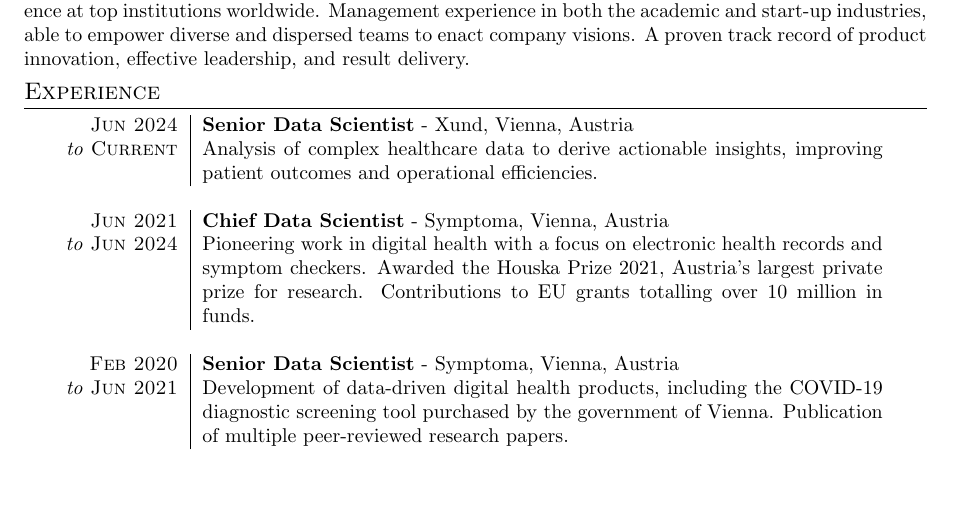
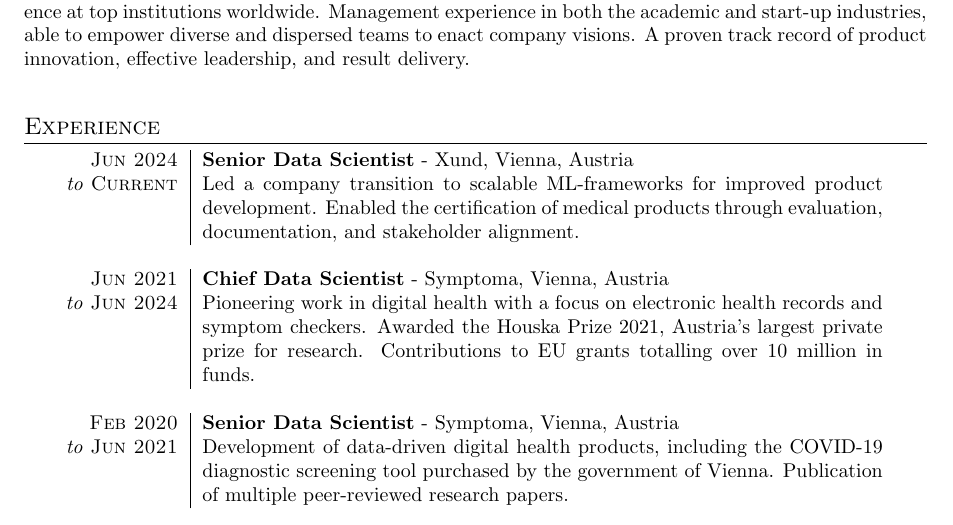
Before and after one commit to Alicimo/curriculum_vitae, a LaTeX CV (cv_short.tex, which reads sections/research.tex): part of the page before the commit and part of page 1 of 2 after it, cut so that both start at the same text, the shorter picture padded with empty space. Compiled offline with pdfLaTeX.

Commit message:
📝 docs: update current position description in research section
Enhanced the description of the Senior Data Scientist role at Xund to better reflect leadership responsibilities and medical product certification work.

```diff
--- a/sections/research.tex
+++ b/sections/research.tex
@@ -2,7 +2,7 @@
 \begin{tabular}{>{\raggedleft}p{2.15cm}|p{12cm}}
 
 	\textsc{Jun 2024} &  \textbf{Senior Data Scientist} - Xund, Vienna, Austria \\
-	\emph{to} \textsc{Current} & Analysis of complex healthcare data to derive actionable insights, improving patient outcomes and operational efficiencies. \\
+	\emph{to} \textsc{Current} & Led a company transition to scalable ML-frameworks for improved product development. Enabled the certification of medical products through evaluation, documentation, and stakeholder alignment. \\
 	\multicolumn{2}{c}{}\\
 
 	\textsc{Jun 2021} &  \textbf{Chief Data Scientist} - Symptoma, Vienna, Austria \\
```
